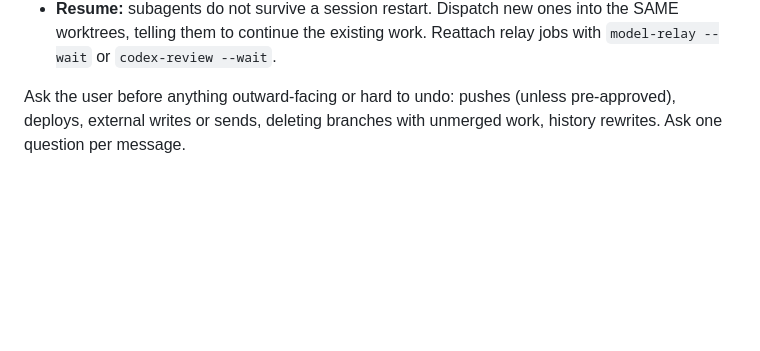
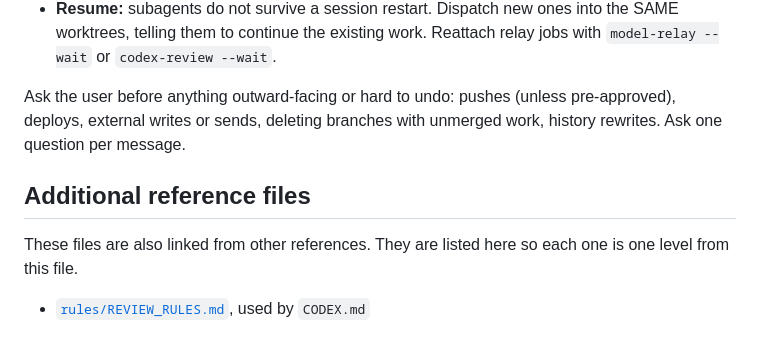
Before and after one commit to thebpandey/lanes, a Markdown page: SKILL.md, the part around one of its changes. GitHub-like rendering; blank space fills up the shorter version.

Commit message:
fix: quote SKILL.md description so strict YAML parsers load it
The unquoted description contained 'Triggers: "..."' (colon + space), which PyYAML and other strict loaders reject. Also list rules/REVIEW_RULES.md directly from SKILL.md so every reference is one level deep.

Claude-Session: https://claude.ai/code/session_019DfoMVTtVBXYDLjq2FfDiE

```diff
--- a/SKILL.md
+++ b/SKILL.md
@@ -117,3 +117,9 @@ On the main worktree, do only orchestration, planning, and integration. Stage ex
 - **Resume:** subagents do not survive a session restart. Dispatch new ones into the SAME worktrees, telling them to continue the existing work. Reattach relay jobs with `model-relay --wait` or `codex-review --wait`.
 
 Ask the user before anything outward-facing or hard to undo: pushes (unless pre-approved), deploys, external writes or sends, deleting branches with unmerged work, history rewrites. Ask one question per message.
+
+## Additional reference files
+
+These files are also linked from other references. They are listed here so each one is one level from this file.
+
+- [`rules/REVIEW_RULES.md`](rules/REVIEW_RULES.md), used by `CODEX.md`
```
Also changed, not shown: other parts of SKILL.md (+1 -1 lines).
